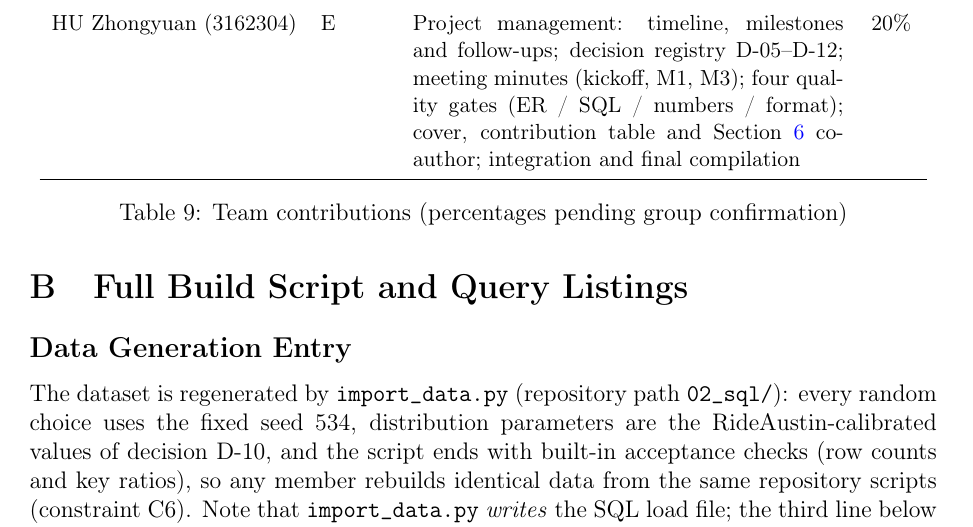
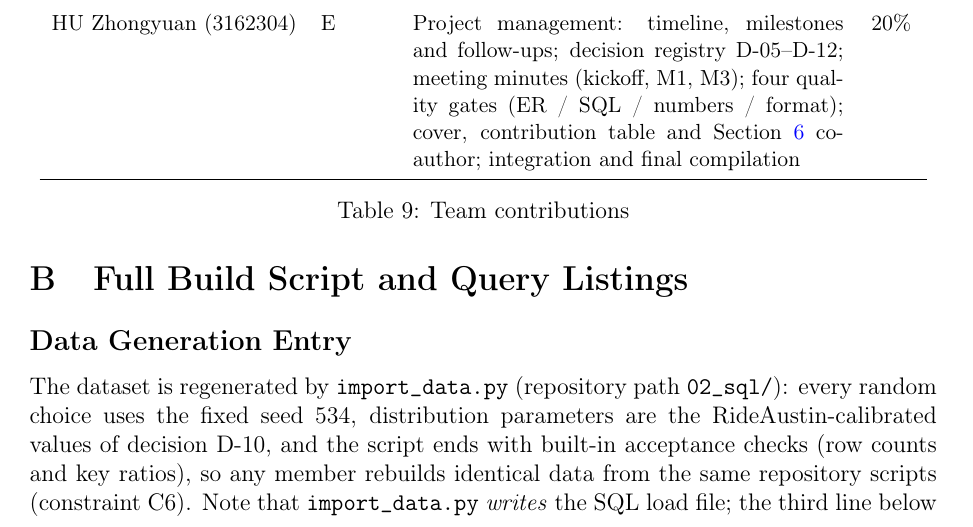
Before and after one commit to chenyanwu83-blip/DBM-Group-Project1, a LaTeX document (05_report/main.tex, which reads 05_report/appendix_contribution.tex): part of page 15 of 24, cut so that both start at the same text. Compiled offline with pdfLaTeX.

Commit message:
E: 提交版冻结——贡献表删pending括注; 生成提交命名副本 CDS534 Group Royal Family.pdf
- 贡献比 A15/B20/C20/D25/E20 自11-06公示无异议, v0.2冻结(上传前异议回退重编)
- 复编: 正文p3-14=12页✓ 附录p15-27, pending括注无残留
- 视觉验收: 封面/贡献表/附录C全宽截图/Table8宽表 pass(160DPI复核G4行基线正常)
- 副本与main.pdf字节一致(shasum核对), 供LMS上传

```diff
--- a/05_report/appendix_contribution.tex
+++ b/05_report/appendix_contribution.tex
@@ -24,6 +24,8 @@ LING Tong (3162677)   & D & Query catalogue q01--q10 with interpretations; eight
 HU Zhongyuan (3162304)& E & Project management: timeline, milestones and follow-ups; decision registry D-05--D-12; meeting minutes (kickoff, M1, M3); four quality gates (ER / SQL / numbers / format); cover, contribution table and Section~\ref{sec:conclusion} co-author; integration and final compilation & 20\% \\
 \bottomrule
 \end{tabular}
-\caption{Team contributions (percentages pending group confirmation)}
+% v0.2 2026-11-11 E 提交版冻结：删 caption "pending group confirmation" 括注
+%   （比例自 11-06 仓库公示五天无异议，按用户指示出提交版；上传前异议须回退重编）
+\caption{Team contributions}
 \label{tab:contribution}
 \end{table}
```
Also changed, not shown: 2 other files.
